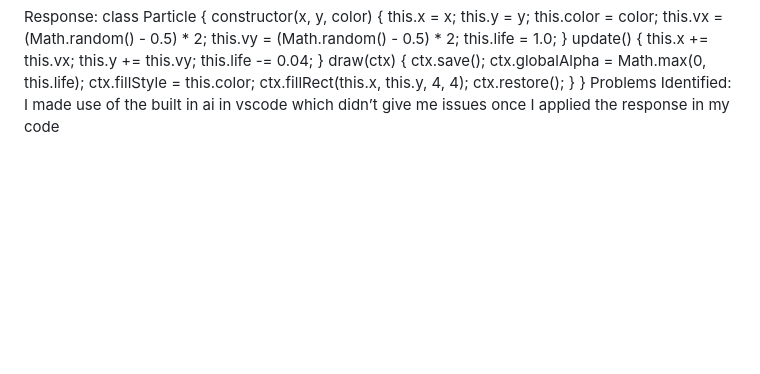
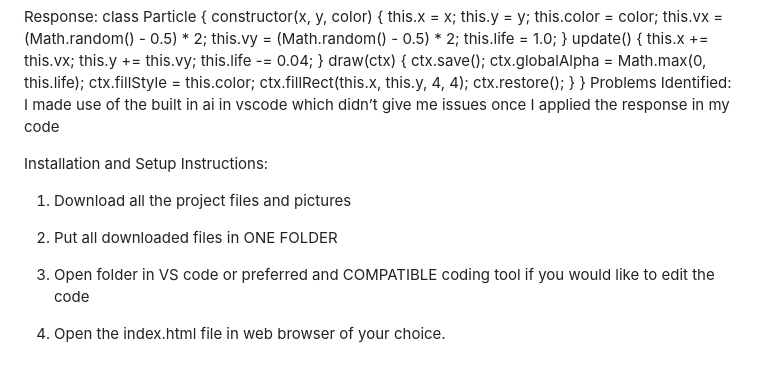
Before and after one commit to Keamogetswex/EcoDash-African-Logistics, a Markdown page: README.md, the part around the change. GitHub-like rendering; blank space fills up the shorter version.

Commit message:
Add installation and setup instructions
Added installation and setup instructions to the README.

```diff
--- a/README.md
+++ b/README.md
@@ -64,3 +64,17 @@ class Particle {
 }
 Problems Identified:
 I made use of the built in ai in vscode which didn’t give me issues once I applied the response in my code
+
+
+
+
+Installation and Setup Instructions:
+
+
+1. Download all the project files and pictures
+
+2. Put all downloaded files in ONE FOLDER
+
+3. Open folder in VS code or preferred and COMPATIBLE coding tool if you would like to edit the code
+
+4. Open the index.html file in web browser of your choice.
```
